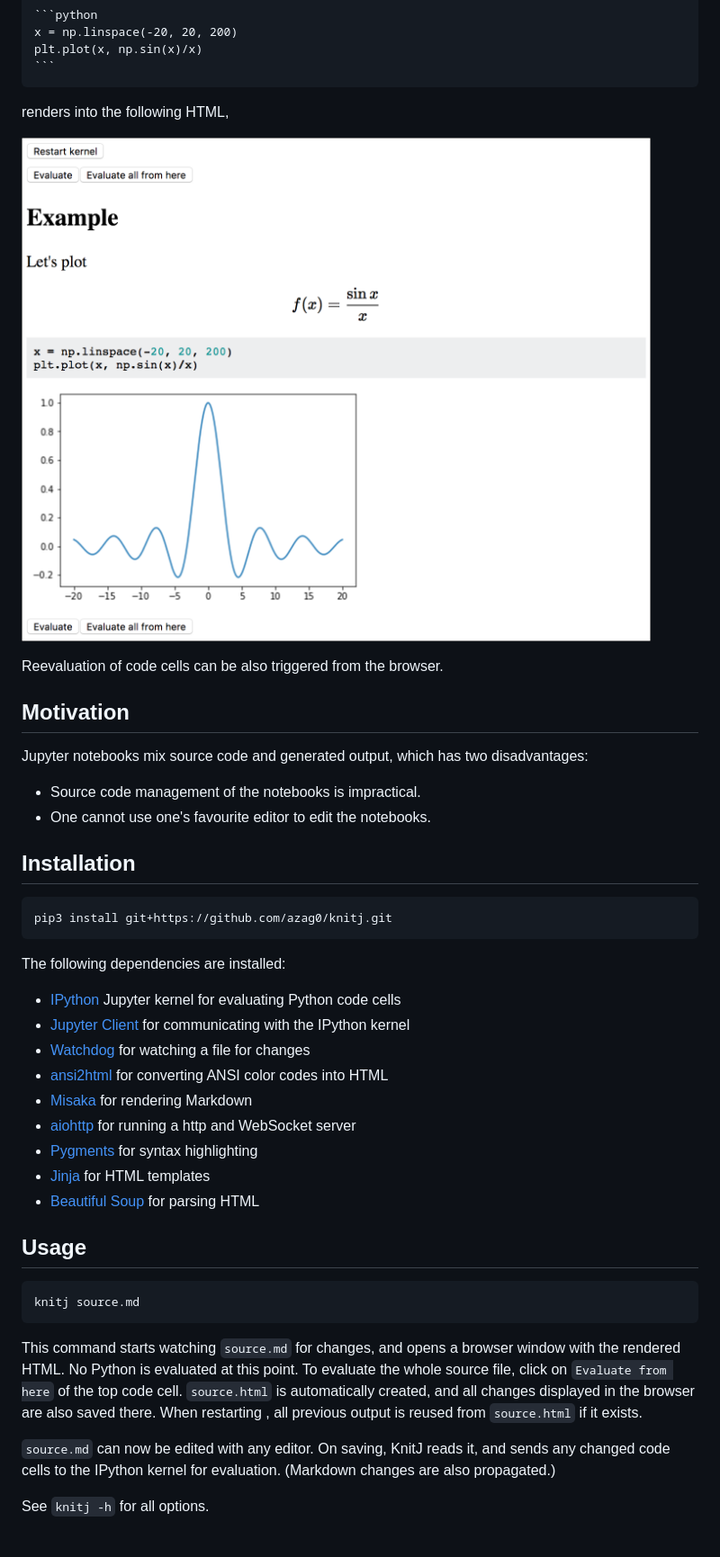
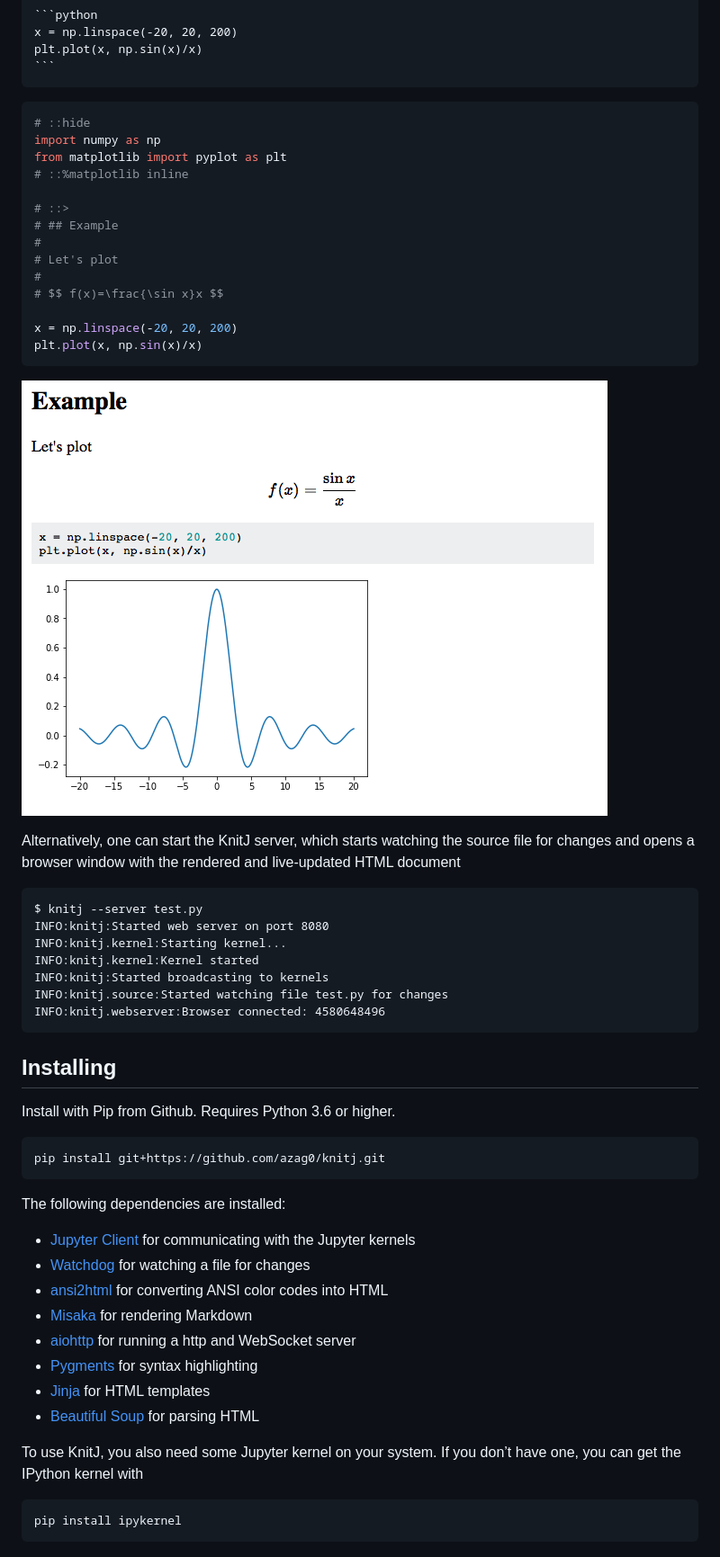
Before and after one commit to jhrmnn/knitj, a Markdown page: README.md, the part around the change printed below. Shown: that part at 90% size. Drawn GitHub-style; pictures changed too: doc/static/example.png (deleted), docs/static/example.png (added).

````diff
--- a/README.md
+++ b/README.md
@@ -22,29 +26,48 @@ The following markdown snippet,
     plt.plot(x, np.sin(x)/x)
     ```
 
-renders into the following HTML,
+```python
+# ::hide
+import numpy as np
+from matplotlib import pyplot as plt
+# ::%matplotlib inline
 
-![](doc/static/example.png)
+# ::>
+# ## Example
+#
+# Let's plot
+#
+# $$ f(x)=\frac{\sin x}x $$
 
-Reevaluation of code cells can be also triggered from the browser.
+x = np.linspace(-20, 20, 200)
+plt.plot(x, np.sin(x)/x)
+```
 
-## Motivation
+![](docs/static/example.png)
 
-Jupyter notebooks mix source code and generated output, which has two disadvantages:
-
--    Source code management of the notebooks is impractical.
--    One cannot use one's favourite editor to edit the notebooks.
-
-## Installation
+Alternatively, one can start the KnitJ server, which starts watching the source file for changes and opens a browser window with the rendered and live-updated HTML document
 
 ```
-pip3 install git+https://github.com/azag0/knitj.git
+$ knitj --server test.py
+INFO:knitj:Started web server on port 8080
+INFO:knitj.kernel:Starting kernel...
+INFO:knitj.kernel:Kernel started
+INFO:knitj:Started broadcasting to kernels
+INFO:knitj.source:Started watching file test.py for changes
+INFO:knitj.webserver:Browser connected: 4580648496
+```
+
+## Installing
+
+Install with Pip from Github. Requires Python 3.6 or higher.
+
+```
+pip install git+https://github.com/azag0/knitj.git
 ```
 
 The following dependencies are installed:
 
--   [IPython](https://github.com/ipython/ipykernel) Jupyter kernel for evaluating Python code cells
--   [Jupyter Client](https://github.com/jupyter/jupyter_client) for communicating with the IPython kernel
+-   [Jupyter Client](https://github.com/jupyter/jupyter_client) for communicating with the Jupyter kernels
 -   [Watchdog](https://pythonhosted.org/watchdog/) for watching a file for changes
 -   [ansi2html](https://github.com/ralphbean/ansi2html) for converting ANSI color codes into HTML
 -   [Misaka](http://misaka.61924.nl) for rendering Markdown
@@ -53,14 +76,8 @@ The following dependencies are installed:
 -   [Jinja](http://jinja.pocoo.org) for HTML templates
 -   [Beautiful Soup](https://www.crummy.com/software/BeautifulSoup/) for parsing HTML
 
-## Usage
+To use KnitJ, you also need some Jupyter kernel on your system. If you don’t have one, you can get the IPython kernel with
 
 ```
-knitj source.md
+pip install ipykernel
 ```
-
-This command starts watching `source.md` for changes, and opens a browser window with the rendered HTML. No Python is evaluated at this point. To evaluate the whole source file, click on `Evaluate from here` of the top code cell. `source.html` is automatically created, and all changes displayed in the browser are also saved there. When restarting , all previous output is reused from `source.html` if it exists.
-
-`source.md` can now be edited with any editor. On saving, KnitJ reads it, and sends any changed code cells to the IPython kernel for evaluation. (Markdown changes are also propagated.)
-
-See `knitj -h` for all options.
````
Also changed, not shown: other parts of README.md (+7 -3 lines), 3 other files.
